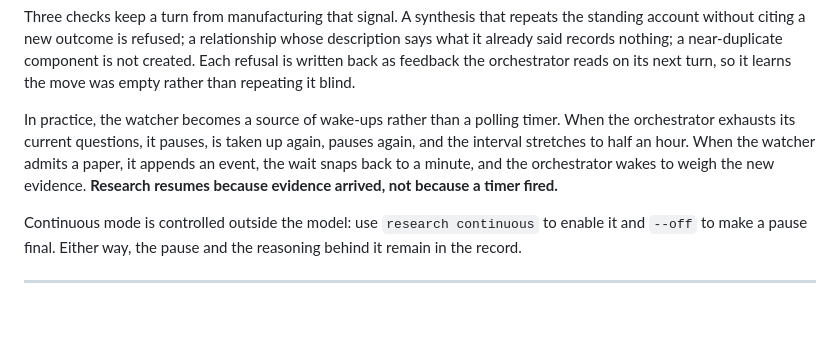
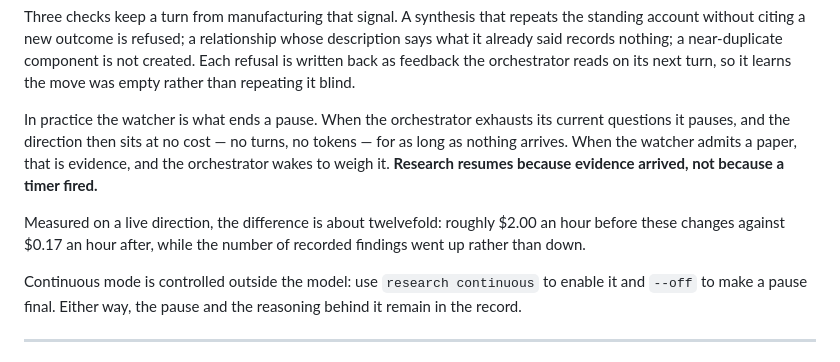
Before and after one commit to iamyanbo/CURI, a Markdown page: README.md, the part around the change. Drawn GitHub-style; blank space fills up the shorter version.

Commit message:
docs: a pause now costs nothing, and say what that was worth
The paragraph still described a paused direction cycling every half hour. It
does not cycle at all now; it sits at no cost until the watcher admits
something. The measured effect is recorded alongside it — about $2.00 an hour
before against $0.17 after, with recorded findings going up — because a claim
about efficiency should carry the number that supports it.

Co-Authored-By: Claude Opus 5 <noreply@anthropic.com>

```diff
--- a/README.md
+++ b/README.md
@@ -168,11 +168,14 @@ already said records nothing; a near-duplicate component is not created. Each re
 back as feedback the orchestrator reads on its next turn, so it learns the move was empty rather
 than repeating it blind.
 
-In practice, the watcher becomes a source of wake-ups rather than a polling timer. When the
-orchestrator exhausts its current questions, it pauses, is taken up again, pauses again, and the
-interval stretches to half an hour. When the watcher admits a paper, it appends an event, the wait
-snaps back to a minute, and the orchestrator wakes to weigh the new evidence. **Research resumes
-because evidence arrived, not because a timer fired.**
+In practice the watcher is what ends a pause. When the orchestrator exhausts its current questions
+it pauses, and the direction then sits at no cost — no turns, no tokens — for as long as nothing
+arrives. When the watcher admits a paper, that is evidence, and the orchestrator wakes to weigh it.
+**Research resumes because evidence arrived, not because a timer fired.**
+
+Measured on a live direction, the difference is about twelvefold: roughly $2.00 an hour before
+these changes against $0.17 an hour after, while the number of recorded findings went up rather
+than down.
 
 Continuous mode is controlled outside the model: use `research continuous` to enable it and
 `--off` to make a pause final. Either way, the pause and the reasoning behind it remain in the
```
